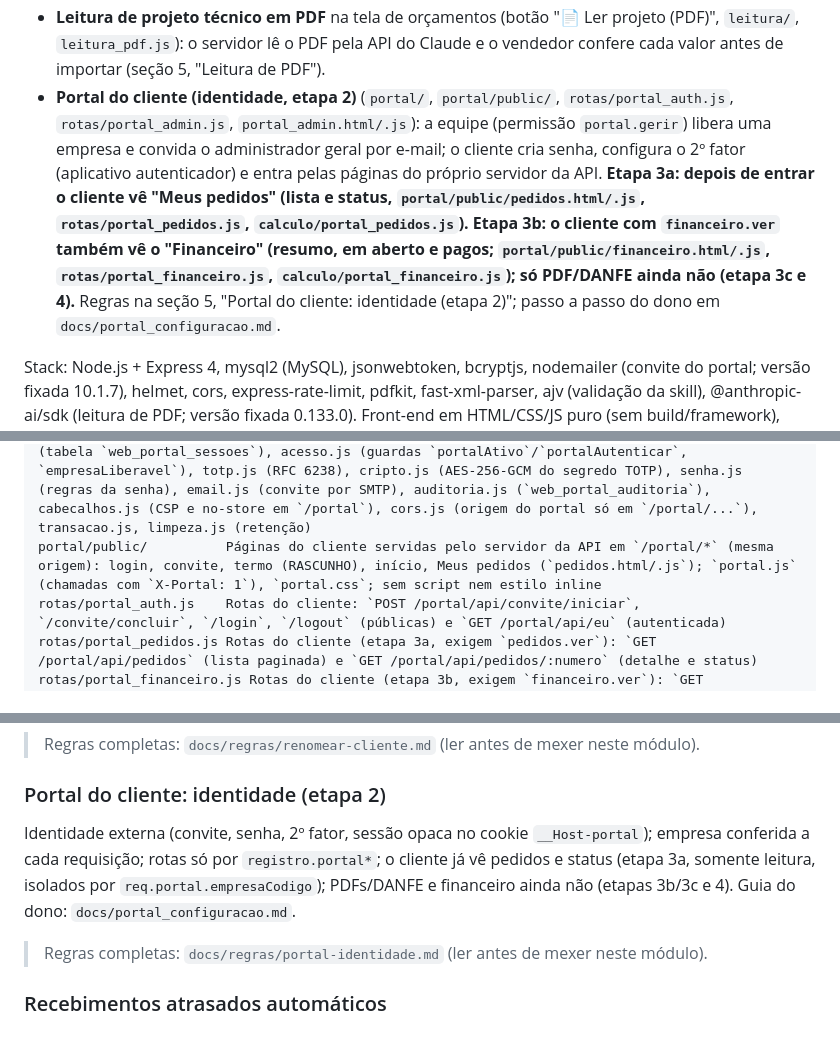
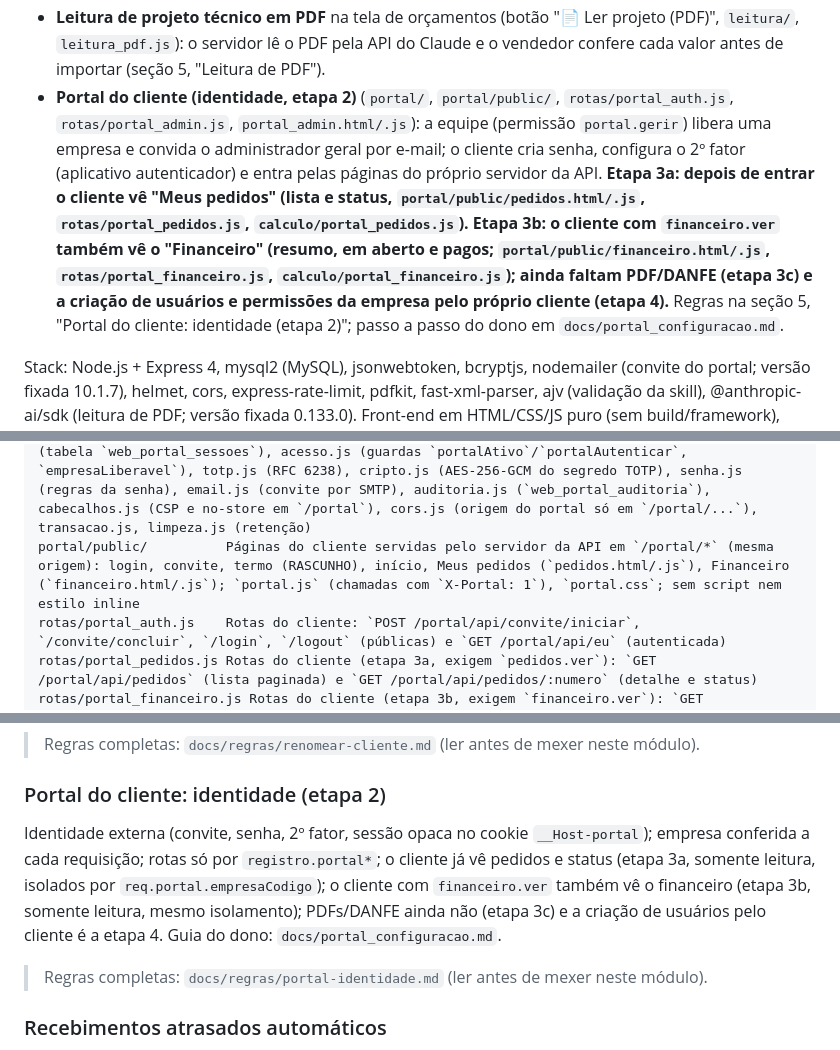
Before and after one commit to ThiagoZmb/APP_SITE, a Markdown page: CLAUDE.md, 3 parts joined by grey strips. Rendered like a GitHub page.

```diff
--- a/CLAUDE.md
+++ b/CLAUDE.md
@@ -27,7 +27,7 @@ Funcionalidades (páginas HTML na raiz):
 - **Notas de compra pela SEFAZ** (`notas_compra.html`, `notas_compra.js`, `local/sefaz.js`): o serviço local do PC da empresa (o mesmo do salvador de PDF, porta 3917) busca na SEFAZ as NF-e emitidas contra o CNPJ da empresa com o certificado A1, dá a Ciência da operação e guarda os XML; a tela leva o XML para a entrada de estoque existente. O certificado nunca sai do PC. Regras na seção 5, "Notas de compra pela SEFAZ".
 - **Nota fiscal em PDF (DANFE) pelo pedido** (`danfe_envio.html`, `danfe_envio.js`, `danfe_pedido.js`, `rotas/danfe.js`, `calculo/danfe.js`): os PDFs das notas (nome = chave de acesso de 44 dígitos) são enviados pela tela para o banco da web e abrem pelo botão direito do Pedido, de qualquer lugar. Regras na seção 5, "Nota fiscal em PDF (DANFE)".
 - **Leitura de projeto técnico em PDF** na tela de orçamentos (botão "📄 Ler projeto (PDF)", `leitura/`, `leitura_pdf.js`): o servidor lê o PDF pela API do Claude e o vendedor confere cada valor antes de importar (seção 5, "Leitura de PDF").
-- **Portal do cliente (identidade, etapa 2)** (`portal/`, `portal/public/`, `rotas/portal_auth.js`, `rotas/portal_admin.js`, `portal_admin.html/.js`): a equipe (permissão `portal.gerir`) libera uma empresa e convida o administrador geral por e-mail; o cliente cria senha, configura o 2º fator (aplicativo autenticador) e entra pelas páginas do próprio servidor da API. **Etapa 3a: depois de entrar o cliente vê "Meus pedidos" (lista e status, `portal/public/pedidos.html/.js`, `rotas/portal_pedidos.js`, `calculo/portal_pedidos.js`). Etapa 3b: o cliente com `financeiro.ver` também vê o "Financeiro" (resumo, em aberto e pagos; `portal/public/financeiro.html/.js`, `rotas/portal_financeiro.js`, `calculo/portal_financeiro.js`); só PDF/DANFE ainda não (etapa 3c e 4).** Regras na seção 5, "Portal do cliente: identidade (etapa 2)"; passo a passo do dono em `docs/portal_configuracao.md`.
+- **Portal do cliente (identidade, etapa 2)** (`portal/`, `portal/public/`, `rotas/portal_auth.js`, `rotas/portal_admin.js`, `portal_admin.html/.js`): a equipe (permissão `portal.gerir`) libera uma empresa e convida o administrador geral por e-mail; o cliente cria senha, configura o 2º fator (aplicativo autenticador) e entra pelas páginas do próprio servidor da API. **Etapa 3a: depois de entrar o cliente vê "Meus pedidos" (lista e status, `portal/public/pedidos.html/.js`, `rotas/portal_pedidos.js`, `calculo/portal_pedidos.js`). Etapa 3b: o cliente com `financeiro.ver` também vê o "Financeiro" (resumo, em aberto e pagos; `portal/public/financeiro.html/.js`, `rotas/portal_financeiro.js`, `calculo/portal_financeiro.js`); ainda faltam PDF/DANFE (etapa 3c) e a criação de usuários e permissões da empresa pelo próprio cliente (etapa 4).** Regras na seção 5, "Portal do cliente: identidade (etapa 2)"; passo a passo do dono em `docs/portal_configuracao.md`.
 
 Stack: Node.js + Express 4, mysql2 (MySQL), jsonwebtoken, bcryptjs, nodemailer (convite do portal; versão fixada 10.1.7), helmet, cors, express-rate-limit, pdfkit, fast-xml-parser, ajv (validação da skill), @anthropic-ai/sdk (leitura de PDF; versão fixada 0.133.0). Front-end em HTML/CSS/JS puro (sem build/framework), com Content-Security-Policy em cada página.
 
@@ -74,7 +74,7 @@ leitura/                 Leitura de PDF pela web: rotas.js (rotas /leitura_pdf,
 .claude/skills/engenharia-projetos-tecnicos/   Skill de leitura de projetos (regras, validação, mapa, confirmação). O servidor IMPORTA scripts/lib/servico.mjs dela: a pasta precisa ir no deploy
 seguranca/               acesso.js (perfil+permissões por requisição, cache 60 s), permissoes.js (catálogo único de permissões), rotas.js (registro obrigatório de rotas), valores.js (esconde dinheiro de quem não tem `valores.ver`), instalacao.js (cria tabelas web_*, migrações)
 portal/                  Portal do cliente (identidade externa), sem JWT e sem reaproveitar as sessões de funcionário: config.js (lê as variáveis PORTAL_* e SMTP_*), cookie.js (`__Host-portal`), tokens.js (token opaco, hash SHA-256, códigos de recuperação com HMAC), sessoes.js (tabela `web_portal_sessoes`), acesso.js (guardas `portalAtivo`/`portalAutenticar`, `empresaLiberavel`), totp.js (RFC 6238), cripto.js (AES-256-GCM do segredo TOTP), senha.js (regras da senha), email.js (convite por SMTP), auditoria.js (`web_portal_auditoria`), cabecalhos.js (CSP e no-store em `/portal`), cors.js (origem do portal só em `/portal/...`), transacao.js, limpeza.js (retenção)
-portal/public/          Páginas do cliente servidas pelo servidor da API em `/portal/*` (mesma origem): login, convite, termo (RASCUNHO), início, Meus pedidos (`pedidos.html/.js`); `portal.js` (chamadas com `X-Portal: 1`), `portal.css`; sem script nem estilo inline
+portal/public/          Páginas do cliente servidas pelo servidor da API em `/portal/*` (mesma origem): login, convite, termo (RASCUNHO), início, Meus pedidos (`pedidos.html/.js`), Financeiro (`financeiro.html/.js`); `portal.js` (chamadas com `X-Portal: 1`), `portal.css`; sem script nem estilo inline
 rotas/portal_auth.js    Rotas do cliente: `POST /portal/api/convite/iniciar`, `/convite/concluir`, `/login`, `/logout` (públicas) e `GET /portal/api/eu` (autenticada)
 rotas/portal_pedidos.js Rotas do cliente (etapa 3a, exigem `pedidos.ver`): `GET /portal/api/pedidos` (lista paginada) e `GET /portal/api/pedidos/:numero` (detalhe e status)
 rotas/portal_financeiro.js Rotas do cliente (etapa 3b, exigem `financeiro.ver`): `GET /portal/api/financeiro?visao=abertos|pagos&pagina=N` (resumo e títulos de entrada, somente leitura)
@@ -193,7 +193,7 @@ Pedidos e caixa se ligam ao cliente pela razão social; renomear cliente com his
 > Regras completas: `docs/regras/renomear-cliente.md` (ler antes de mexer neste módulo).
 
 ### Portal do cliente: identidade (etapa 2)
-Identidade externa (convite, senha, 2º fator, sessão opaca no cookie `__Host-portal`); empresa conferida a cada requisição; rotas só por `registro.portal*`; o cliente já vê pedidos e status (etapa 3a, somente leitura, isolados por `req.portal.empresaCodigo`); PDFs/DANFE e financeiro ainda não (etapas 3b/3c e 4). Guia do dono: `docs/portal_configuracao.md`.
+Identidade externa (convite, senha, 2º fator, sessão opaca no cookie `__Host-portal`); empresa conferida a cada requisição; rotas só por `registro.portal*`; o cliente já vê pedidos e status (etapa 3a, somente leitura, isolados por `req.portal.empresaCodigo`); o cliente com `financeiro.ver` também vê o financeiro (etapa 3b, somente leitura, mesmo isolamento); PDFs/DANFE ainda não (etapa 3c) e a criação de usuários pelo cliente é a etapa 4. Guia do dono: `docs/portal_configuracao.md`.
 > Regras completas: `docs/regras/portal-identidade.md` (ler antes de mexer neste módulo).
 
 ### Recebimentos atrasados automáticos
```
Also changed, not shown: docs/portal_configuracao.md (+1 -1 lines), docs/regras/portal-identidade.md (+4 -4 lines).
